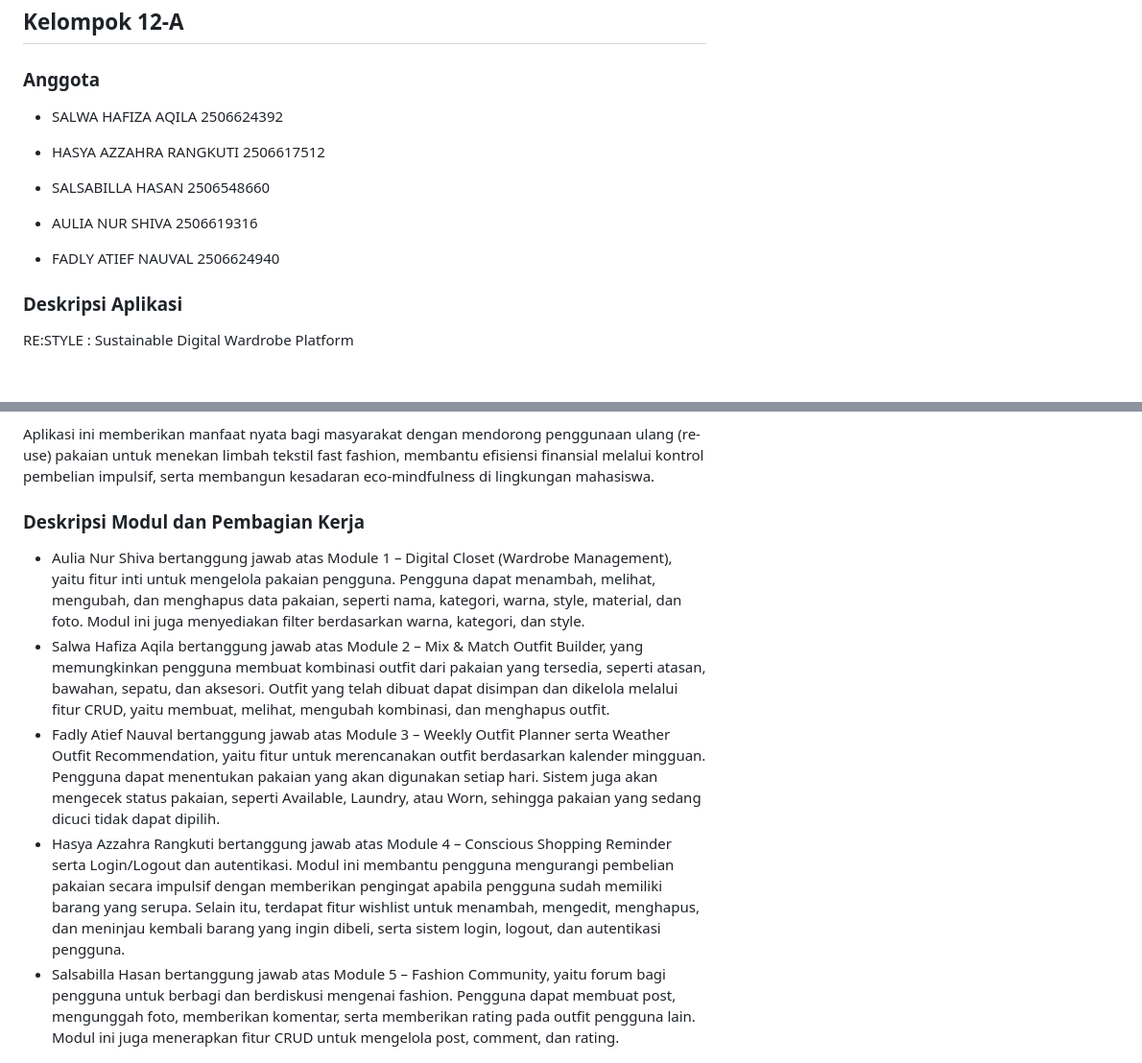
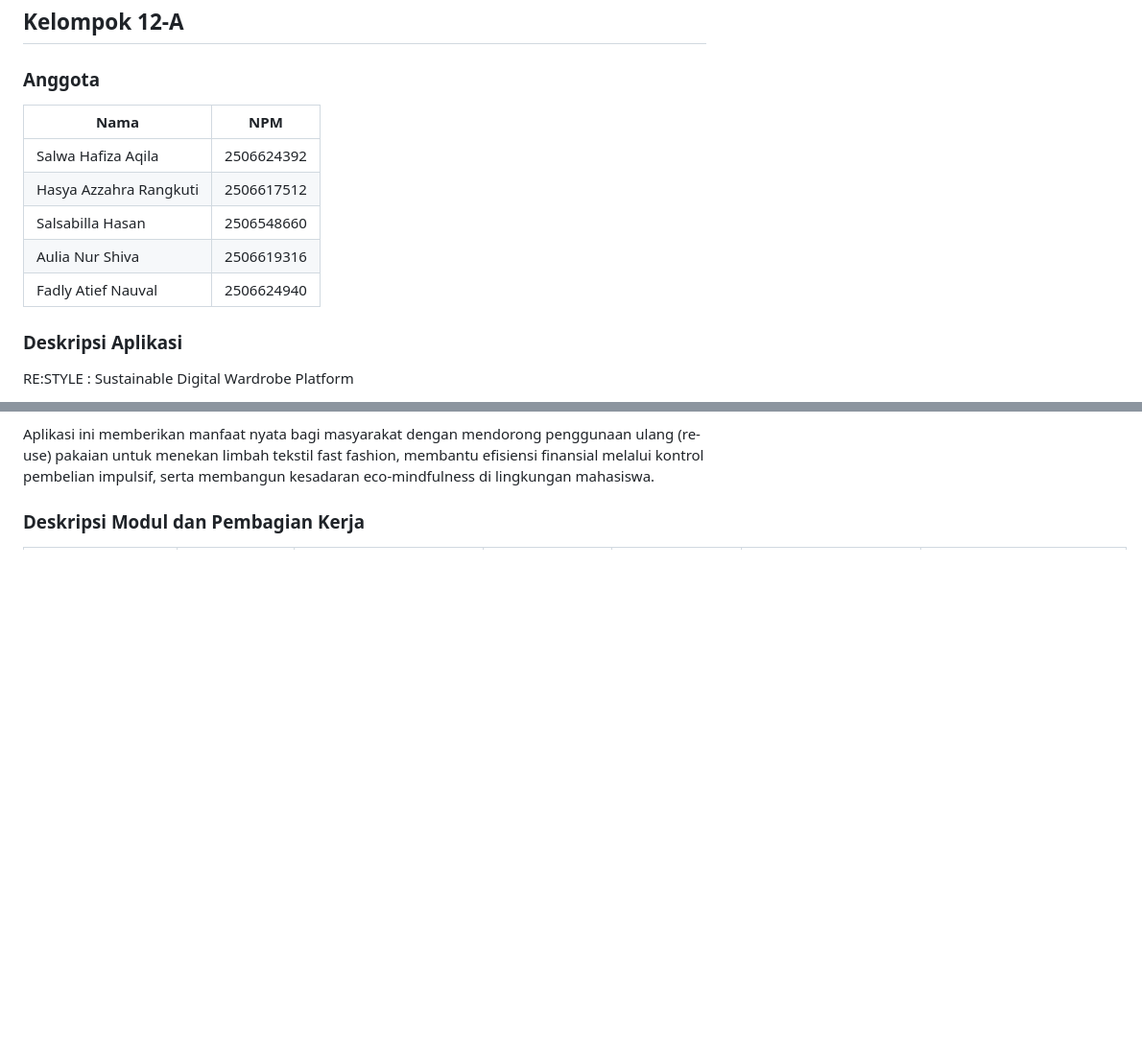
Before and after one commit to pbp-kelompok-a12/RESTYLE, a Markdown page: README.md, 2 parts joined by grey strips. Shown at 96% size. Rendered like a GitHub page; blank space fills up the shorter version.

Commit message:
docs: update README modul & pembagian kerja sesuai hasil konsul asdos

```diff
--- a/README.md
+++ b/README.md
@@ -1,17 +1,13 @@
 ## Kelompok 12-A
 
 ### Anggota
-- SALWA HAFIZA AQILA 2506624392
-
-- HASYA AZZAHRA RANGKUTI 2506617512
-
-- SALSABILLA HASAN 2506548660
-
-- AULIA NUR SHIVA 2506619316
-
-- FADLY ATIEF NAUVAL 2506624940
-
-
+| Nama | NPM |
+|---|---|
+|Salwa Hafiza Aqila|2506624392|
+|Hasya Azzahra Rangkuti|2506617512|
+|Salsabilla Hasan|2506548660|
+|Aulia Nur Shiva|2506619316|
+|Fadly Atief Nauval|2506624940|
 
 ### Deskripsi Aplikasi
 RE:STYLE :  Sustainable Digital Wardrobe Platform
@@ -30,9 +26,4 @@ Aplikasi ini memberikan manfaat nyata bagi masyarakat dengan mendorong penggunaa
 
 
 ### Deskripsi Modul dan Pembagian Kerja
-- Aulia Nur Shiva bertanggung jawab atas Module 1 – Digital Closet (Wardrobe Management), yaitu fitur inti untuk mengelola pakaian pengguna. Pengguna dapat menambah, melihat, mengubah, dan menghapus data pakaian, seperti nama, kategori, warna, style, material, dan foto. Modul ini juga menyediakan filter berdasarkan warna, kategori, dan style.
-- Salwa Hafiza Aqila bertanggung jawab atas Module 2 – Mix & Match Outfit Builder, yang memungkinkan pengguna membuat kombinasi outfit dari pakaian yang tersedia, seperti atasan, bawahan, sepatu, dan aksesori. Outfit yang telah dibuat dapat disimpan dan dikelola melalui fitur CRUD, yaitu membuat, melihat, mengubah kombinasi, dan menghapus outfit.
-- Fadly Atief Nauval bertanggung jawab atas Module 3 – Weekly Outfit Planner serta Weather Outfit Recommendation, yaitu fitur untuk merencanakan outfit berdasarkan kalender mingguan. Pengguna dapat menentukan pakaian yang akan digunakan setiap hari. Sistem juga akan mengecek status pakaian, seperti Available, Laundry, atau Worn, sehingga pakaian yang sedang dicuci tidak dapat dipilih.
-- Hasya Azzahra Rangkuti bertanggung jawab atas Module 4 – Conscious Shopping Reminder serta Login/Logout dan autentikasi. Modul ini membantu pengguna mengurangi pembelian pakaian secara impulsif dengan memberikan pengingat apabila pengguna sudah memiliki barang yang serupa. Selain itu, terdapat fitur wishlist untuk menambah, mengedit, menghapus, dan meninjau kembali barang yang ingin dibeli, serta sistem login, logout, dan autentikasi pengguna.
-- Salsabilla Hasan bertanggung jawab atas Module 5 – Fashion Community, yaitu forum bagi pengguna untuk berbagi dan berdiskusi mengenai fashion. Pengguna dapat membuat post, mengunggah foto, memberikan komentar, serta memberikan rating pada outfit pengguna lain. Modul ini juga menerapkan fitur CRUD untuk mengelola post, comment, dan rating.
 
```
Also changed, not shown: other parts of README.md (+7 -1 lines).
